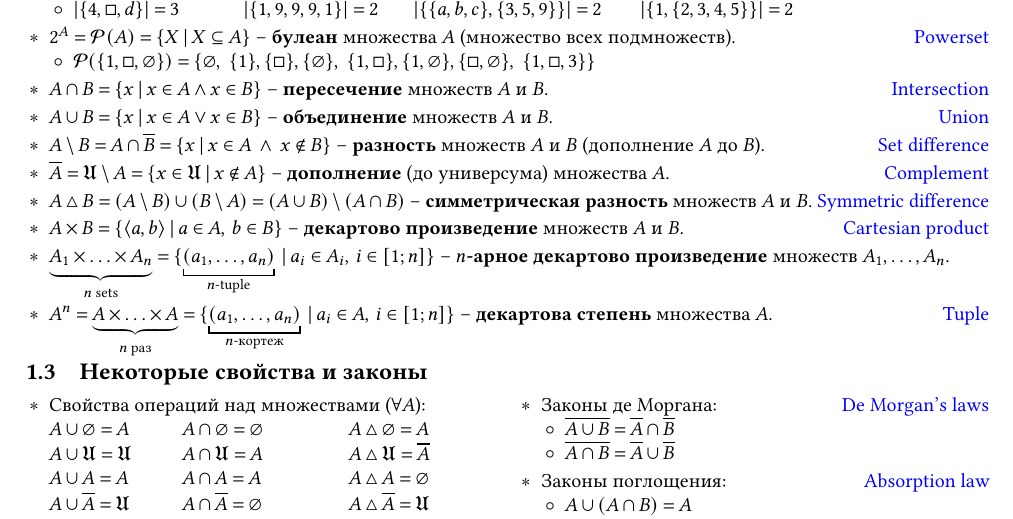
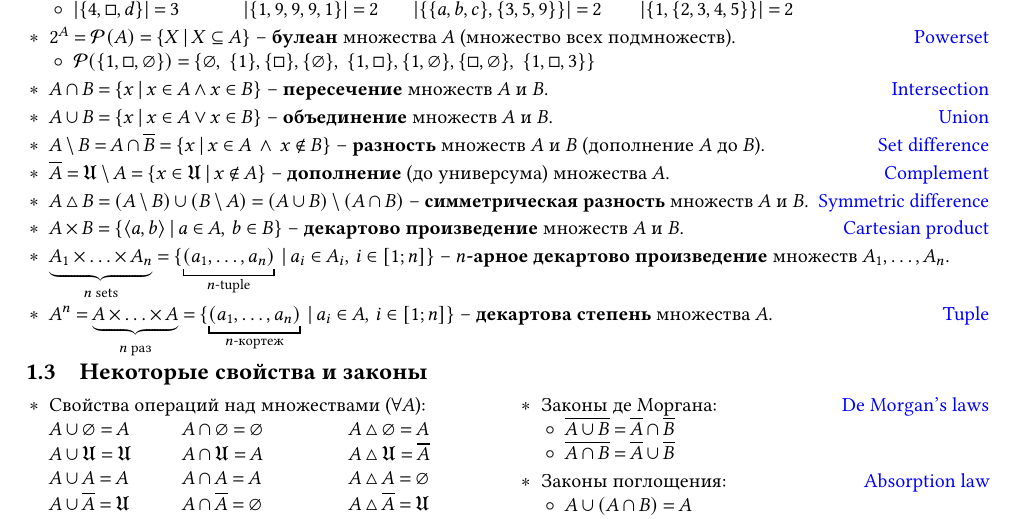
Before and after one commit to Lipen/discrete-math-course, a LaTeX document (cheat1.tex): part of page 1 of 2, cut so that both start at the same text. Compiled offline with pdfLaTeX.

Commit message:
Add extra space before \hfill

```diff
--- a/cheat1.tex
+++ b/cheat1.tex
@@ -155,7 +155,7 @@
     \item $\overline{A} = \universalset \setminus A = \Set{x \in \universalset \given x \notin A}$ -- \textbf{дополнение} (до универсума) множества $A$.
     \hfill\href{https://en.wikipedia.org/wiki/Complement_(set_theory)}{Complement}
 
-    \item $A \symdiff B = (A \setminus B) \union (B \setminus A) = (A \union B) \setminus (A \intersection B)$ -- \textbf{симметрическая разность} множеств $A$ и $B$.
+    \item $A \symdiff B = (A \setminus B) \union (B \setminus A) = (A \union B) \setminus (A \intersection B)$ -- \textbf{симметрическая разность} множеств $A$~и~$B$.~
     \hfill\href{https://en.wikipedia.org/wiki/Symmetric_difference}{Symmetric difference}
 
     \item $A \times B = \Set{\Pair{a, b} \given a \in A,\, b \in B}$ -- \textbf{декартово произведение} множеств $A$ и $B$.
```
